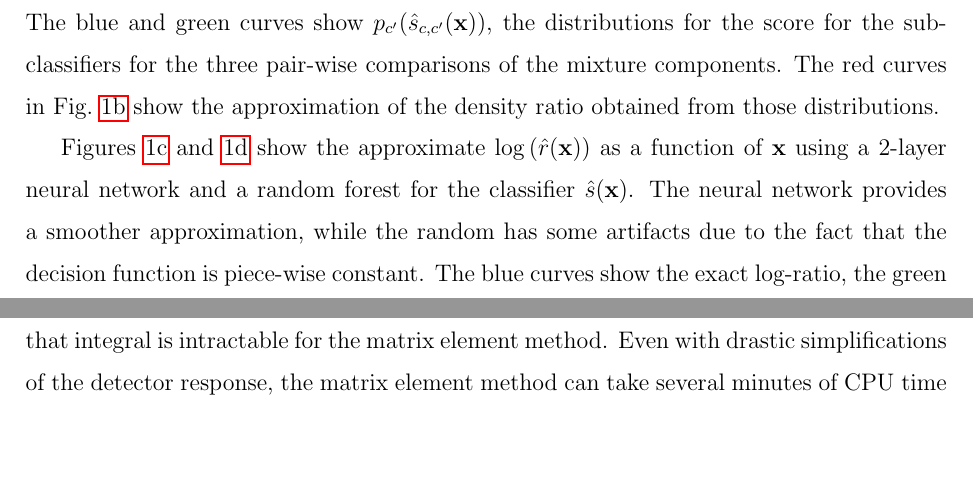
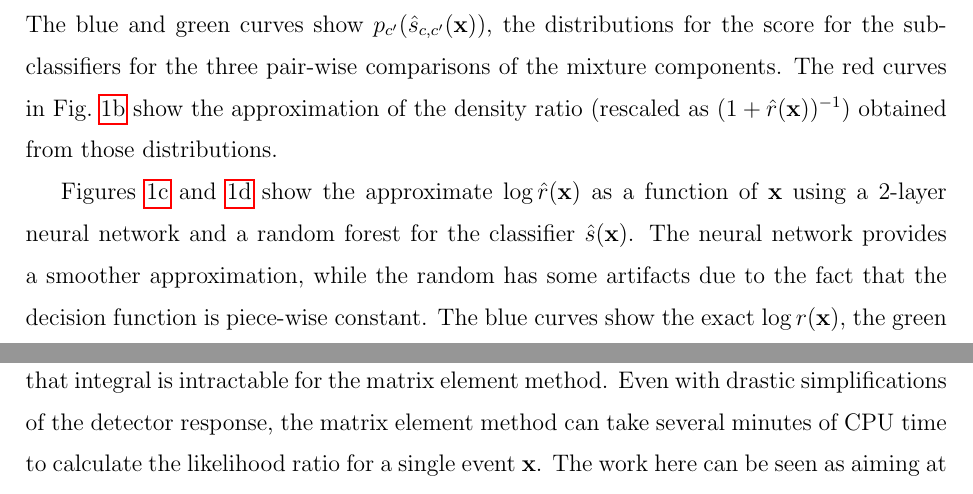
Before and after one commit to cranmer/parametrized-learning, a LaTeX paper (jasa/paper-jasa.tex): two parts of pages 15 and 25 of 35 before the commit and two parts of pages 15 and 26 of 35 after it, joined at a grey line, cut so that both start at the same text, the shorter picture padded with empty space. Compiled offline with pdfLaTeX.

Commit message:
fixed typo, clarified 1b

```diff
--- a/jasa/paper-jasa.tex
+++ b/jasa/paper-jasa.tex
@@ -917,17 +917,18 @@ $p_{c_2} := {\cal N}(\mu=1, \sigma^2=0.25)$. Samples drawn for the nominal value
 Figure~\ref{fig:1a} and used later for inference.
 
 Figure~\ref{fig:p_sij} shows the intermediate stages for the decomposition described in Sec.~\ref{sec:mixture}.
-The blue and green curves show $p_{c'}(\hat{s}_{c,c'}(\mathbf{x}))$,  the distributions for the score for the sub-classifiers for the three pair-wise comparisons of the mixture components. The red curves in Fig.~\ref{fig:p_sij} show the approximation of the density ratio obtained from those distributions.
+The blue and green curves show $p_{c'}(\hat{s}_{c,c'}(\mathbf{x}))$,  the distributions for the score for the sub-classifiers for the three pair-wise comparisons of the mixture components. The red curves in Fig.~\ref{fig:p_sij} show the approximation of the density ratio (rescaled as $(1 +
+\hat{r}(\mathbf{x}))^{-1}$) obtained from those distributions.
 
 %Using the method outlined in Sec.~\ref{sec:approx},
 
-Figures~\ref{fig:1c} and \ref{fig:1d} show the approximate $\log \left( \hat{r}(\mathbf{x}) \right)$ as a function of $\mathbf{x}$ using a
+Figures~\ref{fig:1c} and \ref{fig:1d} show the approximate $\log  \hat{r}(\mathbf{x}) $ as a function of $\mathbf{x}$ using a
 2-layer neural network and a random forest for the classifier $\hat{s}(\mathbf{x})$.
 The neural network provides a smoother approximation, while the random has some artifacts due to the fact that the
 decision function is piece-wise constant.
 %ratio when using respectively a linear model, a 2-layer neural network and a random
 %forest.
-The blue curves show the exact log-ratio, the green curves show
+The blue curves show the exact $\log {r}(\mathbf{x})$, the green curves show
 $\log \left( (1-\hat s(\mathbf{x}))/\hat s(\mathbf{x}) \right)$
 without calibration, while the red curve is the improved approximation $\log \hat{r}(\mathbf{x})$ calibrated
 using histograms. Finally, the cyan curve shows the approximated log-likelihood ratio when decomposing the mixture, as
```
Also changed, not shown: jasa/paper-jasa.pdf, jasa/paper-jasa.tex (4 more changed lines).
